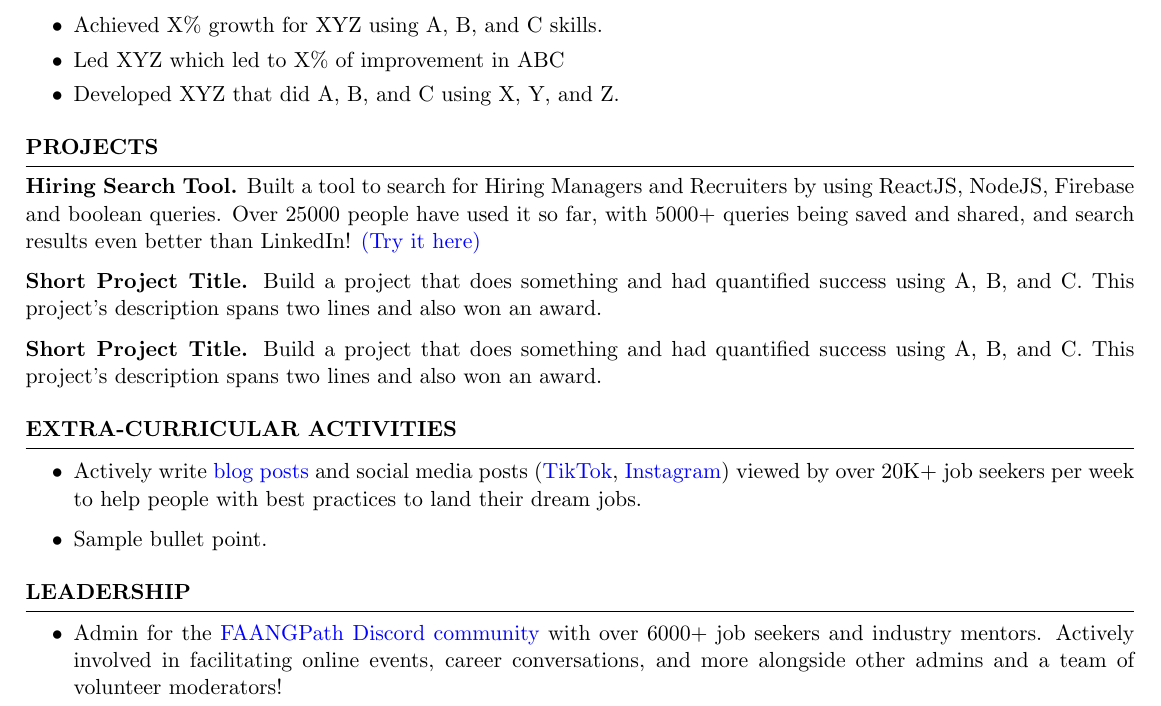
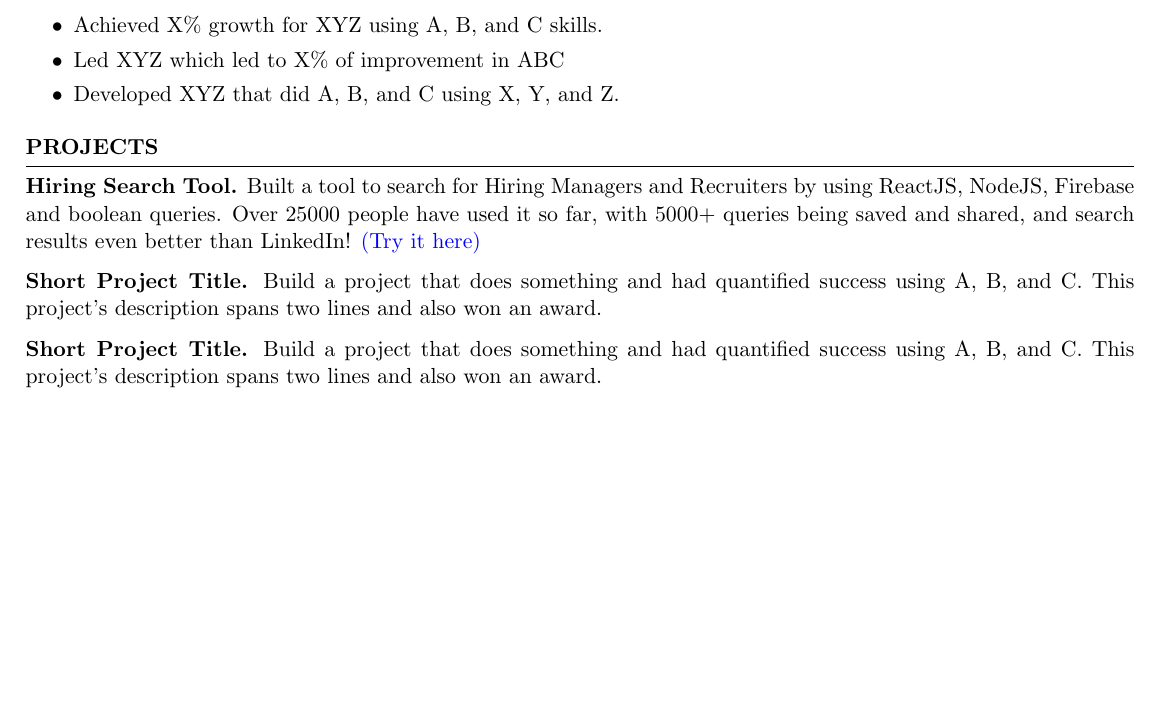
Before and after one commit to kaylantran/resumes, a LaTeX CV (2026/Kayla_Tran_Resume_2026.tex): part of the page, cut so that both start at the same text, the shorter picture padded with empty space. Compiled offline with pdfLaTeX.

Commit message:
chore: remove unused template sections

```diff
--- a/2026/Kayla_Tran_Resume_2026.tex
+++ b/2026/Kayla_Tran_Resume_2026.tex
@@ -67,24 +67,4 @@ Company Name \hfill \textit{San Francisco, CA}
 \item \textbf{Short Project Title.} {Build a project that does something and had quantified success using A, B, and C. This project's description spans two lines and also won an award.}
 \end{rSection}
 
-%----------------------------------------------------------------------------------------
-\begin{rSection}{Extra-Curricular Activities}
-\begin{itemize}
-    \item 	Actively write \href{https://www.faangpath.com/blog/}{blog posts} and social media posts (\href{https://www.tiktok.com/@faangpath}{TikTok}, \href{https://www.instagram.com/faangpath/?hl=en}{Instagram}) viewed by over 20K+ job seekers per week to help people with best practices to land their dream jobs.
-    \item	Sample bullet point.
-\end{itemize}
-
-
-\end{rSection}
-
-%----------------------------------------------------------------------------------------
-\begin{rSection}{Leadership}
-\begin{itemize}
-    \item Admin for the \href{https://discord.com/invite/WWbjEaZ}{FAANGPath Discord community} with over 6000+ job seekers and industry mentors. Actively involved in facilitating online events, career conversations, and more alongside other admins and a team of volunteer moderators!
-\end{itemize}
-
-
-\end{rSection}
-
-
 \end{document}
```
